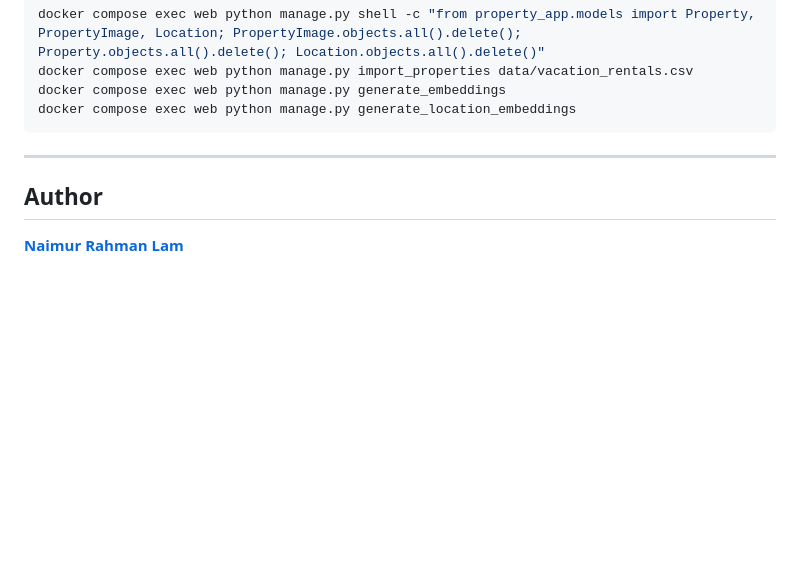
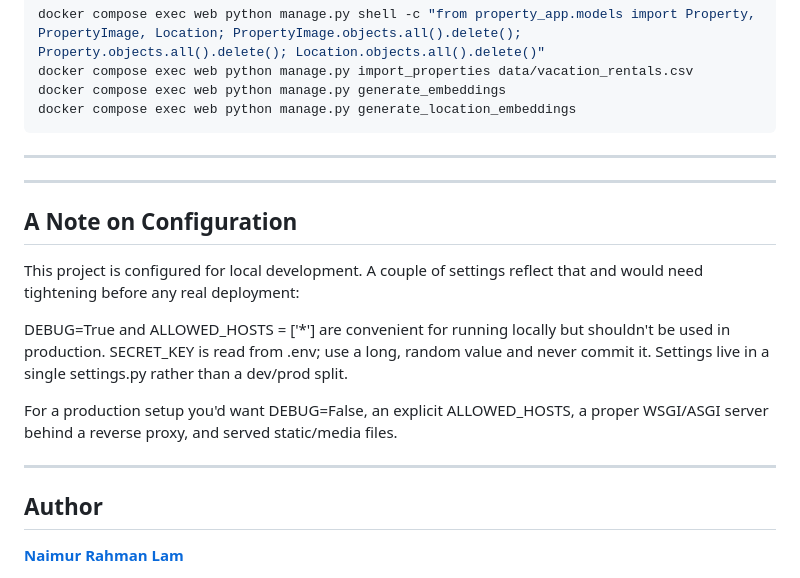
Before and after one commit to NaimurRahmannn/Property_Management_System_Lam, a Markdown page: README.md, the part around the change. Rendered like a GitHub page; blank space fills up the shorter version.

Commit message:
docs: note on configuration

```diff
--- a/README.md
+++ b/README.md
@@ -327,6 +327,20 @@ docker compose exec web python manage.py generate_location_embeddings
 
 ---
 
+---
+
+## A Note on Configuration
+This project is configured for local development. A couple of settings reflect that and would need tightening before any real deployment:
+
+DEBUG=True and ALLOWED_HOSTS = ['*'] are convenient for running locally but shouldn't be used in production.
+SECRET_KEY is read from .env; use a long, random value and never commit it.
+Settings live in a single settings.py rather than a dev/prod split.
+
+For a production setup you'd want DEBUG=False, an explicit ALLOWED_HOSTS, a proper WSGI/ASGI server behind a reverse proxy, and served static/media files.
+
+---
+
+
 ## Author
 
 **[Naimur Rahman Lam](https://github.com/NaimurRahmannn)**
```
